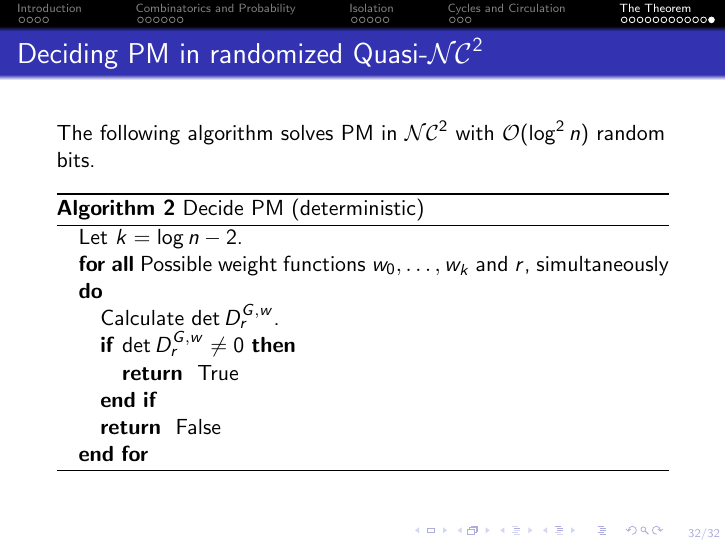
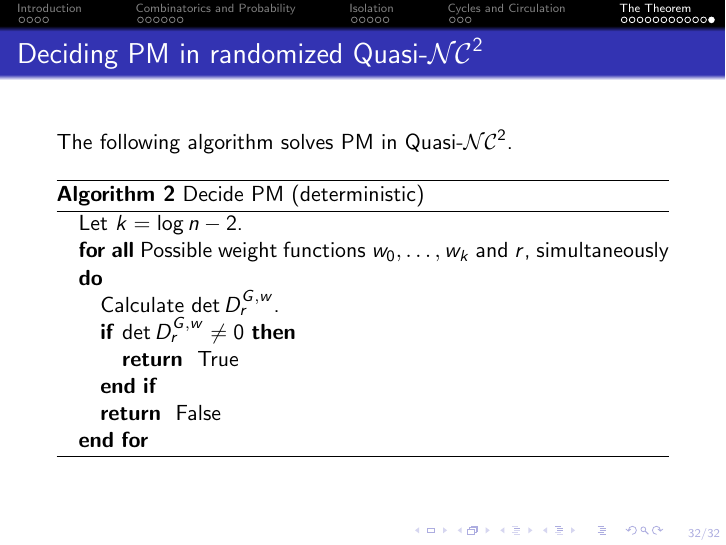
Before and after one commit to alongurny/perfect-matching-is-in-quasi-nc, LaTeX slides (src/summary.tex): page 32 of 32. Compiled offline with pdfLaTeX.

Commit message:
Fix erro

```diff
--- a/src/summary.tex
+++ b/src/summary.tex
@@ -672,8 +672,7 @@
 % The algorithm
 \begin{frame}
   \frametitle{Deciding $\dpm$ in randomized $\textsf{Quasi-}\nc^2$}
-  The following algorithm solves $\dpm$ in $\nc^2$
-  with $\OO(\log^2 n)$ random bits.
+  The following algorithm solves $\dpm$ in $\textsf{Quasi-}\nc^2$.
 
   % Algorithm
   \begin{algorithm}[H]
```
